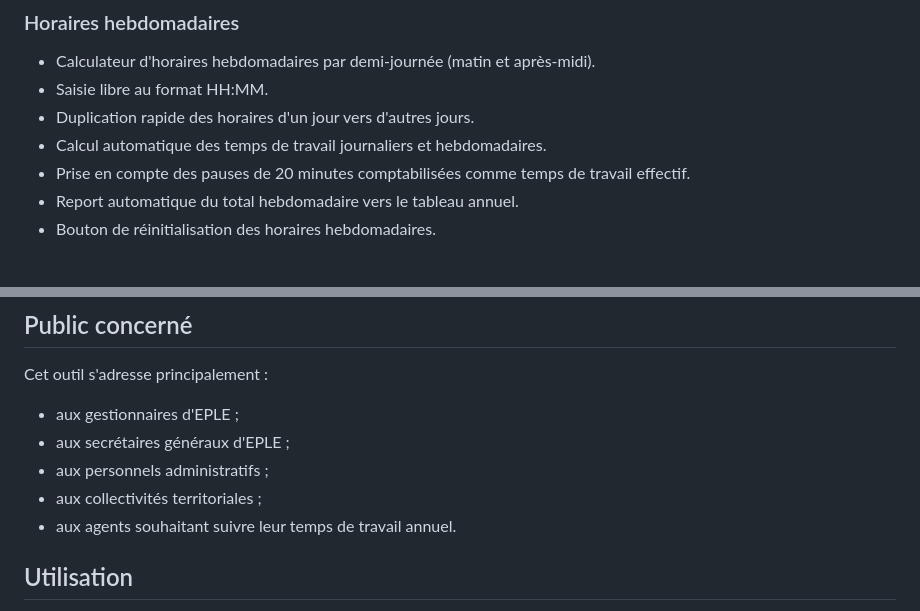
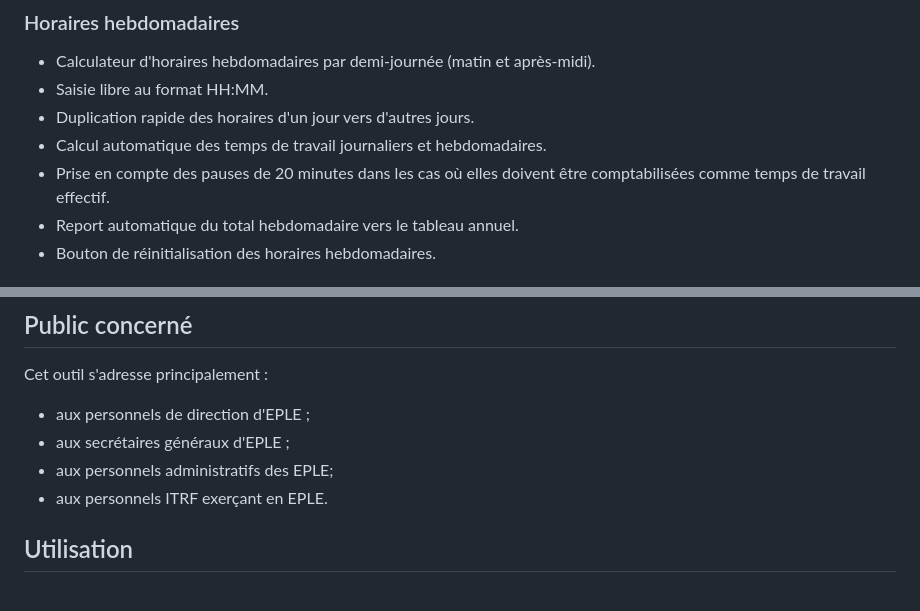
Before and after one commit to karim-khfr/calculateur-edt-eple, a Markdown page: README.md, 2 parts joined by grey strips. Rendered like a GitHub page.

Commit message:
Add files via upload
Mise à jour du README.md (liste des agents concernés par l'outil)

```diff
--- a/README.md
+++ b/README.md
@@ -31,7 +31,7 @@ Il permet de calculer automatiquement les obligations de service en fonction de
 * Saisie libre au format HH:MM.
 * Duplication rapide des horaires d'un jour vers d'autres jours.
 * Calcul automatique des temps de travail journaliers et hebdomadaires.
-* Prise en compte des pauses de 20 minutes comptabilisées comme temps de travail effectif.
+* Prise en compte des pauses de 20 minutes dans les cas où elles doivent être comptabilisées comme temps de travail effectif.
 * Report automatique du total hebdomadaire vers le tableau annuel.
 * Bouton de réinitialisation des horaires hebdomadaires.
 
@@ -114,11 +114,10 @@ Quatre niveaux de réinitialisation indépendants :
 
 Cet outil s'adresse principalement :
 
-* aux gestionnaires d'EPLE ;
+* aux personnels de direction d'EPLE ;
 * aux secrétaires généraux d'EPLE ;
-* aux personnels administratifs ;
-* aux collectivités territoriales ;
-* aux agents souhaitant suivre leur temps de travail annuel.
+* aux personnels administratifs des EPLE;
+* aux personnels ITRF exerçant en EPLE.
 
 ## Utilisation
 
```
